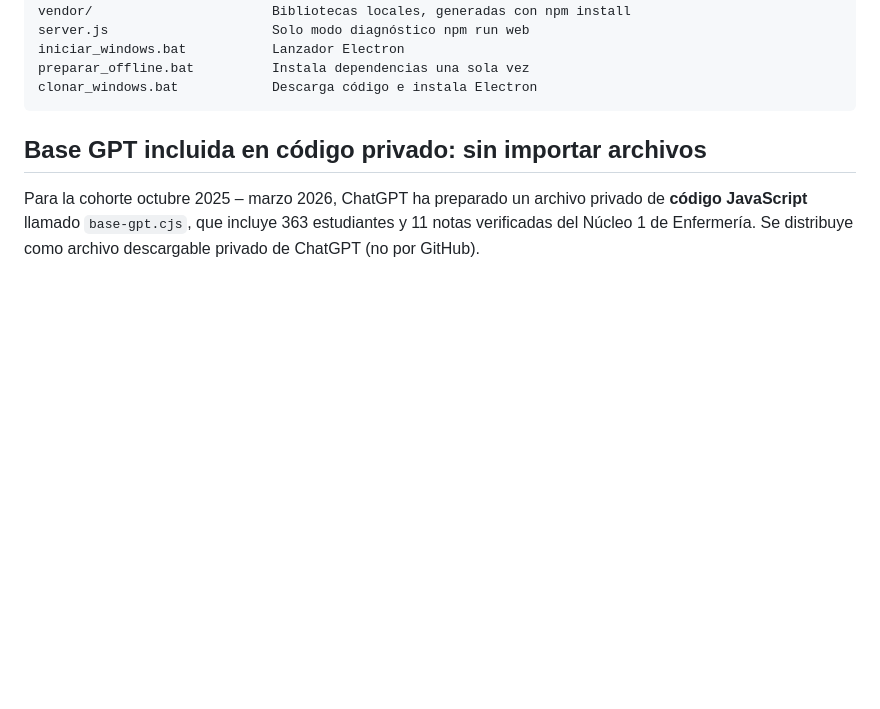
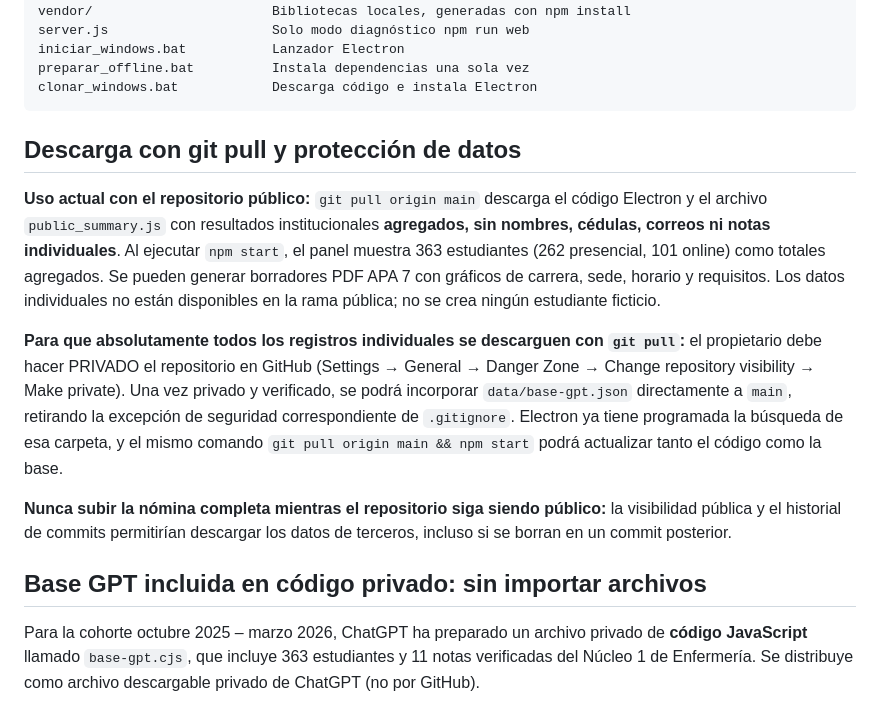
Before and after one commit to jeffer91/Informetit, a Markdown page: README.md, the part around the change. Rendered like a GitHub page; blank space fills up the shorter version.

Commit message:
docs: git pull aggregated reports now, individual records only after making repository private

````diff
--- a/README.md
+++ b/README.md
@@ -38,6 +38,14 @@ iniciar_windows.bat           Lanzador Electron
 preparar_offline.bat          Instala dependencias una sola vez
 clonar_windows.bat            Descarga código e instala Electron
 ```
+
+## Descarga con git pull y protección de datos
+
+**Uso actual con el repositorio público:** `git pull origin main` descarga el código Electron y el archivo `public_summary.js` con resultados institucionales **agregados, sin nombres, cédulas, correos ni notas individuales**. Al ejecutar `npm start`, el panel muestra 363 estudiantes (262 presencial, 101 online) como totales agregados. Se pueden generar borradores PDF APA 7 con gráficos de carrera, sede, horario y requisitos. Los datos individuales no están disponibles en la rama pública; no se crea ningún estudiante ficticio.
+
+**Para que absolutamente todos los registros individuales se descarguen con `git pull`:** el propietario debe hacer PRIVADO el repositorio en GitHub (Settings → General → Danger Zone → Change repository visibility → Make private). Una vez privado y verificado, se podrá incorporar `data/base-gpt.json` directamente a `main`, retirando la excepción de seguridad correspondiente de `.gitignore`. Electron ya tiene programada la búsqueda de esa carpeta, y el mismo comando `git pull origin main && npm start` podrá actualizar tanto el código como la base.
+
+**Nunca subir la nómina completa mientras el repositorio siga siendo público:** la visibilidad pública y el historial de commits permitirían descargar los datos de terceros, incluso si se borran en un commit posterior.
 
 ## Base GPT incluida en código privado: sin importar archivos
 
````
